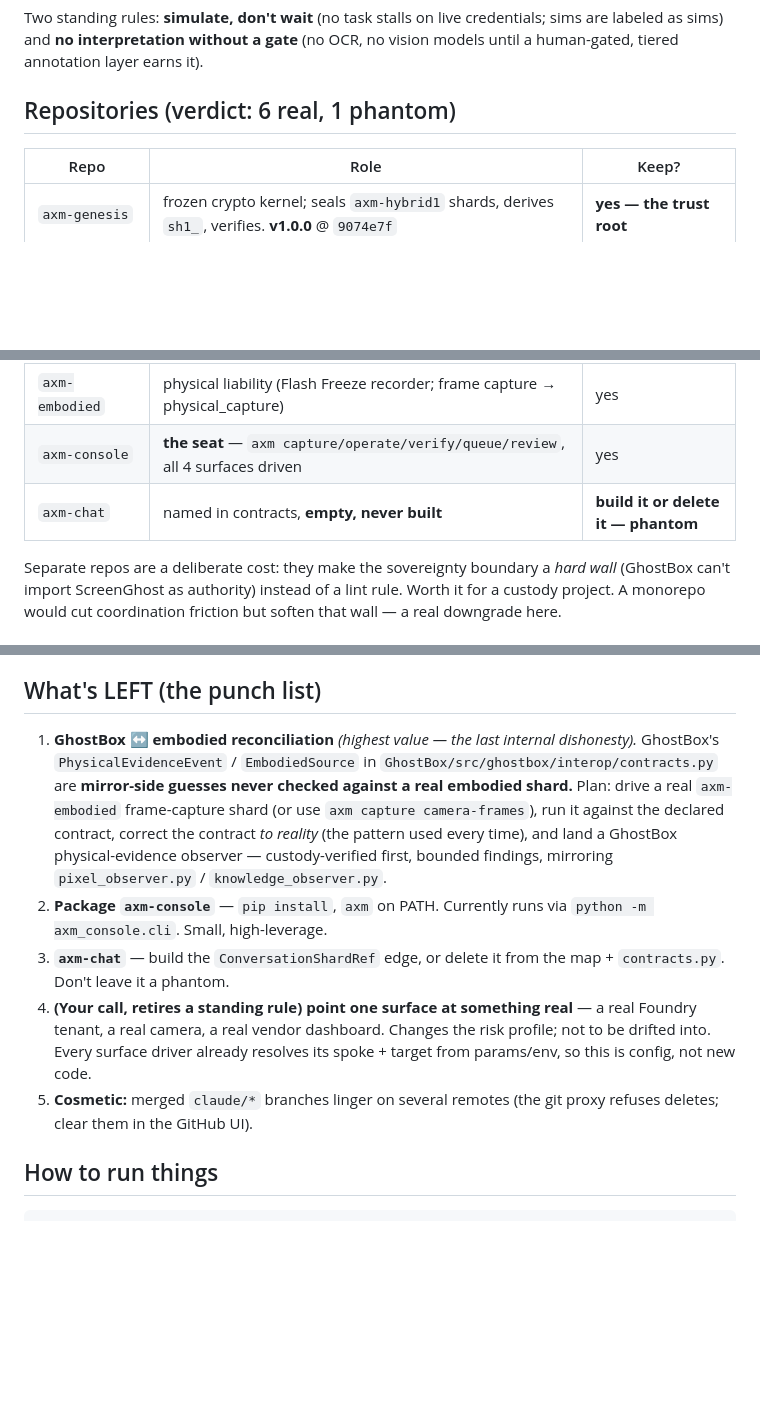
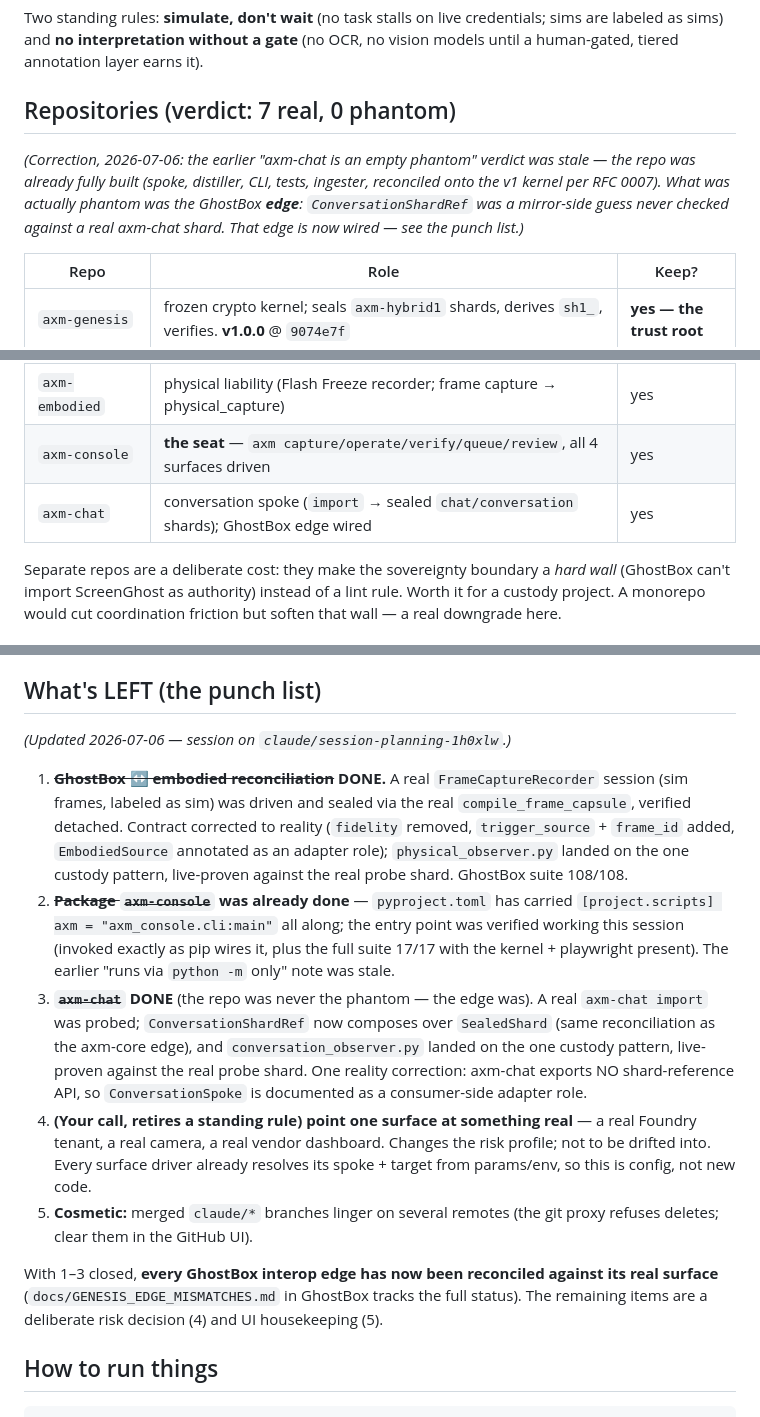
Before and after one commit to BigBirdReturns/axm-console, a Markdown page: docs/HANDOFF.md, 3 parts joined by grey strips. Rendered like a GitHub page; blank space fills up the shorter version.

Commit message:
docs: handoff corrections — punch list 1-3 closed, stale verdicts fixed
Session results on this branch (work landed in GhostBox):
- axm-chat was never an empty phantom; the repo was already built. The real
  phantom was the GhostBox ConversationShardRef edge, now wired and
  live-proven (GhostBox 54d1e4b).
- GhostBox <-> embodied reconciliation done: contract corrected to the real
  frame-capture surface, physical observer landed and live-proven
  (GhostBox 94c2c07).
- axm-console packaging was already complete in pyproject.toml; the entry
  point was verified this session (suite 17/17 with kernel + playwright).

Remaining: the real-surface decision (deliberate, not to be drifted into) and
remote branch cleanup. Docs only.

Co-Authored-By: Claude Fable 5 <noreply@anthropic.com>
Claude-Session: https://claude.ai/code/session_013ix44XSqh6R8FTUcZcKbJn

```diff
--- a/docs/HANDOFF.md
+++ b/docs/HANDOFF.md
@@ -15,7 +15,14 @@ Two standing rules: **simulate, don't wait** (no task stalls on live credentials
 sims are labeled as sims) and **no interpretation without a gate** (no OCR, no
 vision models until a human-gated, tiered annotation layer earns it).
 
-## Repositories (verdict: 6 real, 1 phantom)
+## Repositories (verdict: 7 real, 0 phantom)
+
+*(Correction, 2026-07-06: the earlier "axm-chat is an empty phantom" verdict
+was stale — the repo was already fully built (spoke, distiller, CLI, tests,
+ingester, reconciled onto the v1 kernel per RFC 0007). What was actually
+phantom was the GhostBox **edge**: `ConversationShardRef` was a mirror-side
+guess never checked against a real axm-chat shard. That edge is now wired —
+see the punch list.)*
 
 | Repo | Role | Keep? |
 |---|---|---|
@@ -25,7 +32,7 @@ vision models until a human-gated, tiered annotation layer earns it).
 | `GhostBox` | attention & review (custody seam, observers, human review) | yes |
 | `axm-embodied` | physical liability (Flash Freeze recorder; frame capture → physical_capture) | yes |
 | `axm-console` | **the seat** — `axm capture/operate/verify/queue/review`, all 4 surfaces driven | yes |
-| `axm-chat` | named in contracts, **empty, never built** | **build it or delete it — phantom** |
+| `axm-chat` | conversation spoke (`import` → sealed `chat/conversation` shards); GhostBox edge wired | yes |
 
 Separate repos are a deliberate cost: they make the sovereignty boundary a *hard
 wall* (GhostBox can't import ScreenGhost as authority) instead of a lint rule.
@@ -46,24 +53,38 @@ soften that wall — a real downgrade here.
 
 ## What's LEFT (the punch list)
 
-1. **GhostBox ↔ embodied reconciliation** *(highest value — the last internal
-   dishonesty).* GhostBox's `PhysicalEvidenceEvent` / `EmbodiedSource` in
-   `GhostBox/src/ghostbox/interop/contracts.py` are **mirror-side guesses never
-   checked against a real embodied shard.** Plan: drive a real `axm-embodied`
-   frame-capture shard (or use `axm capture camera-frames`), run it against the
-   declared contract, correct the contract *to reality* (the pattern used every
-   time), and land a GhostBox physical-evidence observer — custody-verified first,
-   bounded findings, mirroring `pixel_observer.py` / `knowledge_observer.py`.
-2. **Package `axm-console`** — `pip install`, `axm` on PATH. Currently runs via
-   `python -m axm_console.cli`. Small, high-leverage.
-3. **`axm-chat`** — build the `ConversationShardRef` edge, or delete it from the
-   map + `contracts.py`. Don't leave it a phantom.
+*(Updated 2026-07-06 — session on `claude/session-planning-1h0xlw`.)*
+
+1. ~~**GhostBox ↔ embodied reconciliation**~~ **DONE.** A real
+   `FrameCaptureRecorder` session (sim frames, labeled as sim) was driven and
+   sealed via the real `compile_frame_capsule`, verified detached. Contract
+   corrected to reality (`fidelity` removed, `trigger_source` + `frame_id`
+   added, `EmbodiedSource` annotated as an adapter role);
+   `physical_observer.py` landed on the one custody pattern, live-proven
+   against the real probe shard. GhostBox suite 108/108.
+2. ~~**Package `axm-console`**~~ **was already done** — `pyproject.toml` has
+   carried `[project.scripts] axm = "axm_console.cli:main"` all along; the
+   entry point was verified working this session (invoked exactly as pip wires
+   it, plus the full suite 17/17 with the kernel + playwright present). The
+   earlier "runs via `python -m` only" note was stale.
+3. ~~**`axm-chat`**~~ **DONE** (the repo was never the phantom — the edge was).
+   A real `axm-chat import` was probed; `ConversationShardRef` now composes
+   over `SealedShard` (same reconciliation as the axm-core edge), and
+   `conversation_observer.py` landed on the one custody pattern, live-proven
+   against the real probe shard. One reality correction: axm-chat exports NO
+   shard-reference API, so `ConversationSpoke` is documented as a
+   consumer-side adapter role.
 4. **(Your call, retires a standing rule) point one surface at something real** —
    a real Foundry tenant, a real camera, a real vendor dashboard. Changes the risk
    profile; not to be drifted into. Every surface driver already resolves its
    spoke + target from params/env, so this is config, not new code.
 5. **Cosmetic:** merged `claude/*` branches linger on several remotes (the git
    proxy refuses deletes; clear them in the GitHub UI).
+
+With 1–3 closed, **every GhostBox interop edge has now been reconciled against
+its real surface** (`docs/GENESIS_EDGE_MISMATCHES.md` in GhostBox tracks the
+full status). The remaining items are a deliberate risk decision (4) and UI
+housekeeping (5).
 
 ## How to run things
 
```
